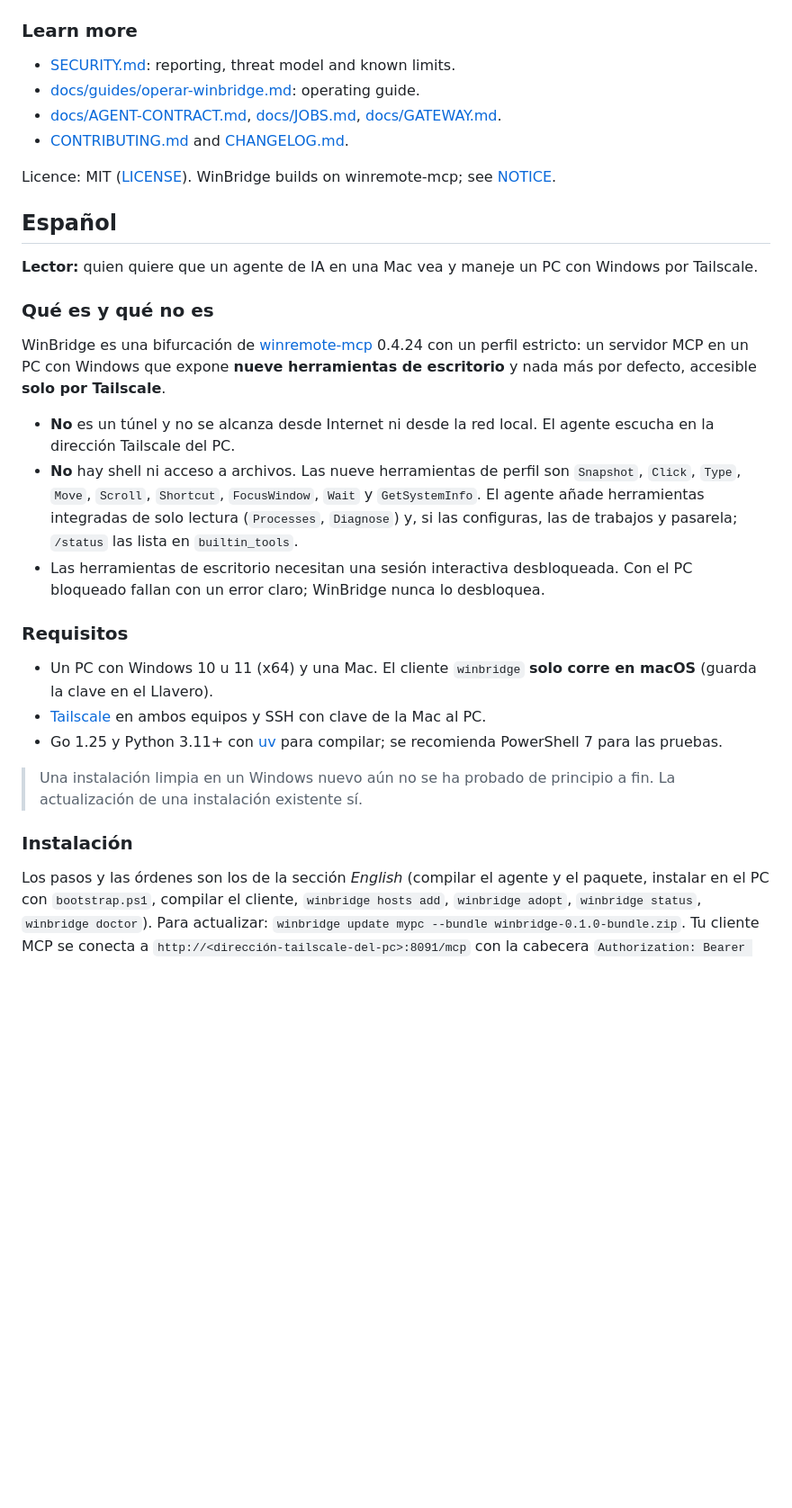
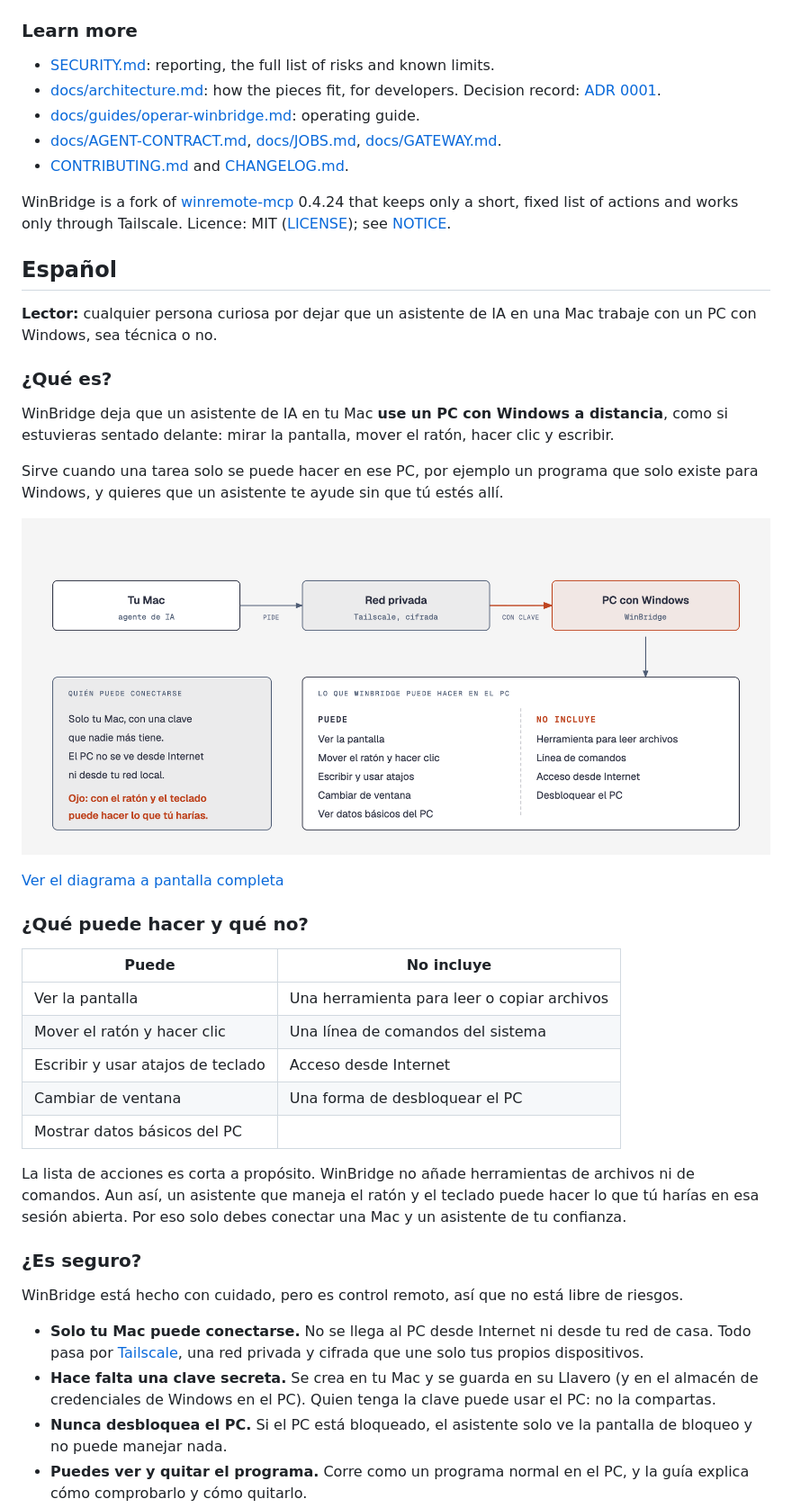
Before and after one commit to partprogramming09/winbridge, a Markdown page: README.md, the part around one of its changes. Shown at 90% size. GitHub-like rendering; pictures changed too: docs/diagrams/como-funciona.png (added); blank space fills up the shorter version.

```diff
--- a/README.md
+++ b/README.md
@@ -85,40 +131,54 @@ Your MCP client connects to `http://<pc-tailscale-address>:8091/mcp` with the he
 ### Learn more
 
-- [SECURITY.md](SECURITY.md): reporting, threat model and known limits.
+- [SECURITY.md](SECURITY.md): reporting, the full list of risks and known limits.
+- [docs/architecture.md](docs/architecture.md): how the pieces fit, for developers. Decision record:
+  [ADR 0001](docs/adr/0001-perfil-estricto-solo-tailscale.md).
 - [docs/guides/operar-winbridge.md](docs/guides/operar-winbridge.md): operating guide.
 - [docs/AGENT-CONTRACT.md](docs/AGENT-CONTRACT.md), [docs/JOBS.md](docs/JOBS.md), [docs/GATEWAY.md](docs/GATEWAY.md).
 - [CONTRIBUTING.md](CONTRIBUTING.md) and [CHANGELOG.md](CHANGELOG.md).
 
-Licence: MIT ([LICENSE](LICENSE)). WinBridge builds on winremote-mcp; see [NOTICE](NOTICE).
+WinBridge is a fork of [winremote-mcp](https://github.com/dddabtc/winremote-mcp) 0.4.24 that keeps only a short, fixed list
+of actions and works only through Tailscale. Licence: MIT ([LICENSE](LICENSE)); see [NOTICE](NOTICE).
 
 ## Español
 
-**Lector:** quien quiere que un agente de IA en una Mac vea y maneje un PC con Windows por Tailscale.
+**Lector:** cualquier persona curiosa por dejar que un asistente de IA en una Mac trabaje con un PC con Windows, sea técnica o no.
 
-### Qué es y qué no es
+### ¿Qué es?
 
-WinBridge es una bifurcación de [winremote-mcp](https://github.com/dddabtc/winremote-mcp) 0.4.24 con un perfil estricto: un
-servidor MCP en un PC con Windows que expone **nueve herramientas de escritorio** y nada más por defecto, accesible **solo
-por Tailscale**.
+WinBridge deja que un asistente de IA en tu Mac **use un PC con Windows a distancia**, como si estuvieras sentado delante:
+mirar la pantalla, mover el ratón, hacer clic y escribir.
 
-- **No** es un túnel y no se alcanza desde Internet ni desde la red local. El agente escucha en la dirección Tailscale del PC.
-- **No** hay shell ni acceso a archivos. Las nueve herramientas de perfil son `Snapshot`, `Click`, `Type`, `Move`, `Scroll`,
-  `Shortcut`, `FocusWindow`, `Wait` y `GetSystemInfo`. El agente añade herramientas integradas de solo lectura (`Processes`,
-  `Diagnose`) y, si las configuras, las de trabajos y pasarela; `/status` las lista en `builtin_tools`.
-- Las herramientas de escritorio necesitan una sesión interactiva desbloqueada. Con el PC bloqueado fallan con un error
-  claro; WinBridge nunca lo desbloquea.
+Sirve cuando una tarea solo se puede hacer en ese PC, por ejemplo un programa que solo existe para Windows, y quieres que
+un asistente te ayude sin que tú estés allí.
 
-### Requisitos
+![Cómo funciona WinBridge: tu Mac pide por una red privada y el PC con Windows solo permite una lista corta de acciones](docs/diagrams/como-funciona.png)
 
-- Un PC con Windows 10 u 11 (x64) y una Mac. El cliente `winbridge` **solo corre en macOS** (guarda la clave en el Llavero).
-- [Tailscale](https://tailscale.com/) en ambos equipos y SSH con clave de la Mac al PC.
-- Go 1.25 y Python 3.11+ con [uv](https://docs.astral.sh/uv/) para compilar; se recomienda PowerShell 7 para las pruebas.
+[Ver el diagrama a pantalla completa](docs/diagrams/como-funciona.html)
 
-> Una instalación limpia en un Windows nuevo aún no se ha probado de principio a fin. La actualización de una instalación
-> existente sí.
+### ¿Qué puede hacer y qué no?
 
-### Instalación
+| Puede | No incluye |
+|---|---|
+| Ver la pantalla | Una herramienta para leer o copiar archivos |
+| Mover el ratón y hacer clic | Una línea de comandos del sistema |
+| Escribir y usar atajos de teclado | Acceso desde Internet |
+| Cambiar de ventana | Una forma de desbloquear el PC |
+| Mostrar datos básicos del PC | |
 
-Los pasos y las órdenes son los de la sección *English* (compilar el agente y el paquete, instalar en el PC con
-`bootstrap.ps1`, compilar el cliente, `winbridge hosts add`, `winbridge adopt`, `winbridge status`, `winbridge doctor`). Para
-actualizar: `winbridge update mypc --bundle winbridge-0.1.0-bundle.zip`. Tu cliente MCP se conecta a
+La lista de acciones es corta a propósito. WinBridge no añade herramientas de archivos ni de comandos. Aun así, un asistente
+que maneja el ratón y el teclado puede hacer lo que tú harías en esa sesión abierta. Por eso solo debes conectar una Mac y un
+asistente de tu confianza.
+
+### ¿Es seguro?
+
+WinBridge está hecho con cuidado, pero es control remoto, así que no está libre de riesgos.
+
+- **Solo tu Mac puede conectarse.** No se llega al PC desde Internet ni desde tu red de casa. Todo pasa por
+  [Tailscale](https://tailscale.com/), una red privada y cifrada que une solo tus propios dispositivos.
+- **Hace falta una clave secreta.** Se crea en tu Mac y se guarda en su Llavero (y en el almacén de credenciales de Windows
+  en el PC). Quien tenga la clave puede usar el PC: no la compartas.
+- **Nunca desbloquea el PC.** Si el PC está bloqueado, el asistente solo ve la pantalla de bloqueo y no puede manejar nada.
+- **Puedes ver y quitar el programa.** Corre como un programa normal en el PC, y la guía explica cómo comprobarlo y cómo
+  quitarlo.
+
```
Also changed, not shown: other parts of README.md (+96 -24 lines), CHANGELOG.md (+1 -1 lines), docs/diagrams/como-funciona-en.png (added), 2 other files.
